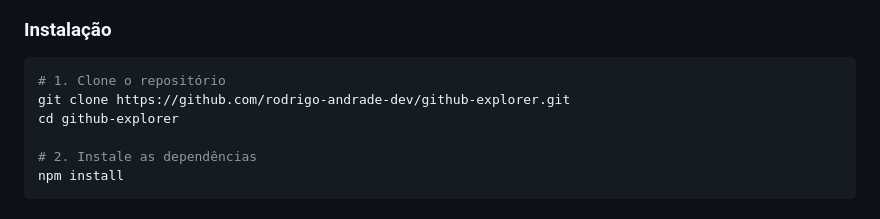
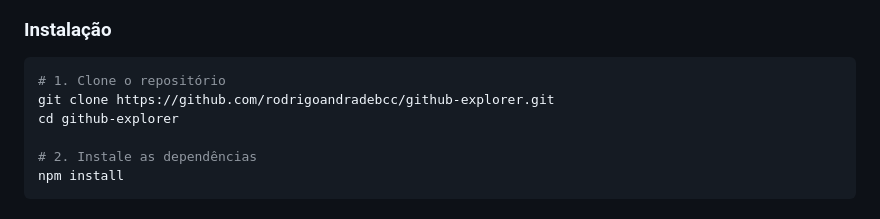
Before and after one commit to rodrigoandradebcc/github-exporer, a Markdown page: README.md, the part around the change. Drawn GitHub-style.

Commit message:
docs: fix repository clone URL

````diff
--- a/README.md
+++ b/README.md
@@ -77,7 +77,7 @@ Não é necessário instalar Expo CLI globalmente; todos os comandos usam `npx`.
 
 ```bash
 # 1. Clone o repositório
-git clone https://github.com/rodrigo-andrade-dev/github-explorer.git
+git clone https://github.com/rodrigoandradebcc/github-explorer.git
 cd github-explorer
 
 # 2. Instale as dependências
````
